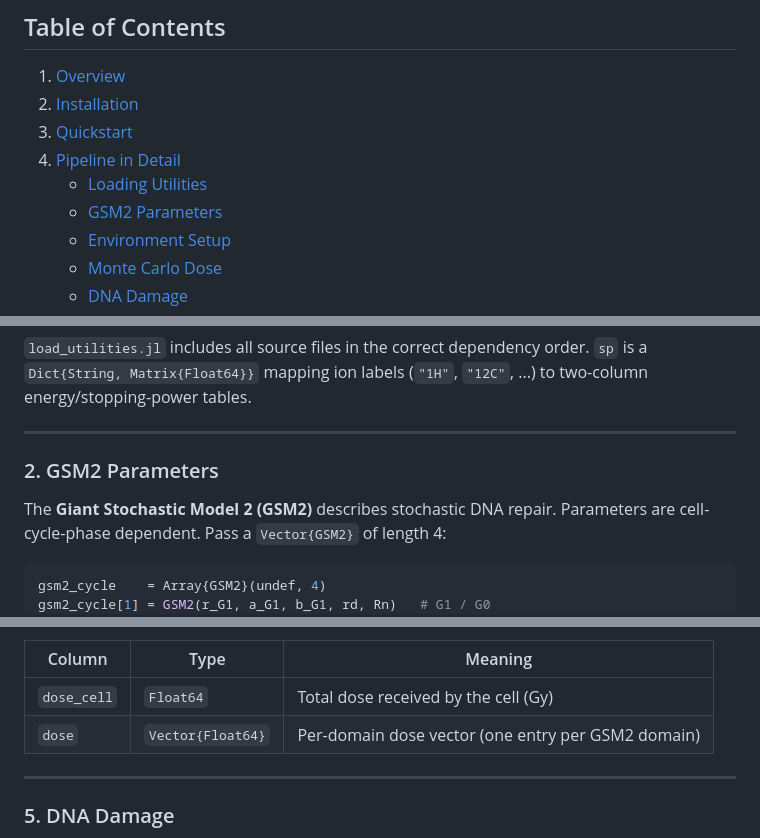
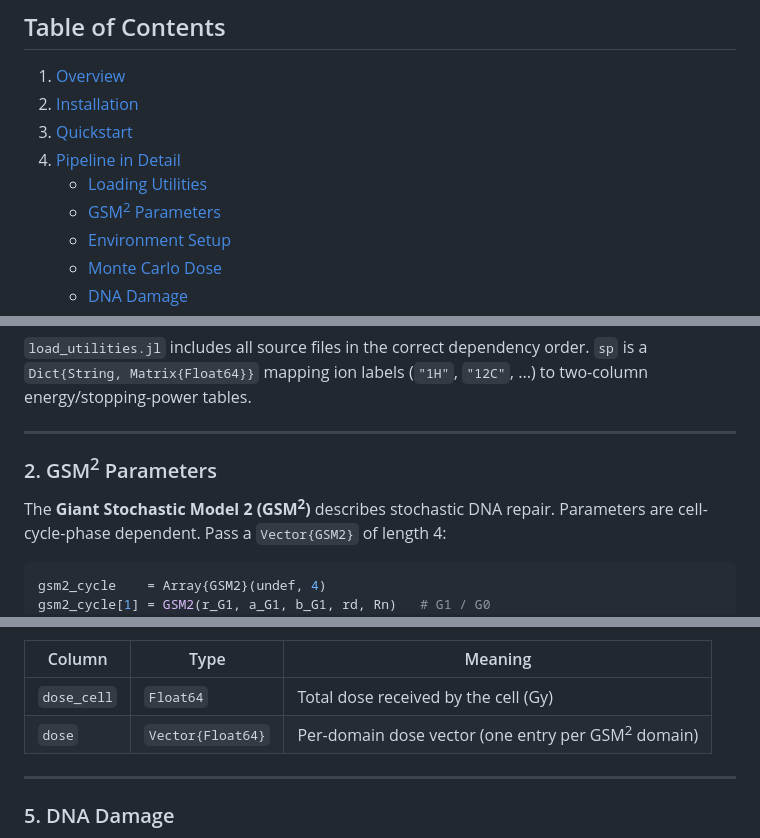
Before and after one commit to francescogcordoni/GSM2_Julia, a Markdown page: README.md, 3 parts joined by grey strips. GitHub-like rendering.

````diff
--- a/README.md
+++ b/README.md
@@ -15,7 +15,7 @@ Ion beam → MC dose deposition → DNA damage (GSM<sup>2</sup>) → Survival
 3. [Quickstart](#quickstart)
 4. [Pipeline in Detail](#pipeline-in-detail)
    - [Loading Utilities](#1-loading-utilities)
-   - [GSM2 Parameters](#2-gsm2-parameters)
+   - [GSM<sup>2</sup> Parameters](#2-gsm2-parameters)
    - [Environment Setup](#3-environment-setup)
    - [Monte Carlo Dose](#4-monte-carlo-dose)
    - [DNA Damage](#5-dna-damage)
@@ -117,9 +117,9 @@ to two-column energy/stopping-power tables.
 
 ---
 
-### 2. GSM2 Parameters
+### 2. GSM<sup>2</sup> Parameters
 
-The **Giant Stochastic Model 2 (GSM2)** describes stochastic DNA repair. Parameters
+The **Giant Stochastic Model 2 (GSM<sup>2</sup>)** describes stochastic DNA repair. Parameters
 are cell-cycle-phase dependent. Pass a `Vector{GSM2}` of length 4:
 
 ```julia
@@ -257,7 +257,7 @@ After this call, `cell_df` gains the columns:
 | Column | Type | Meaning |
 |---|---|---|
 | `dose_cell` | `Float64` | Total dose received by the cell (Gy) |
-| `dose` | `Vector{Float64}` | Per-domain dose vector (one entry per GSM2 domain) |
+| `dose` | `Vector{Float64}` | Per-domain dose vector (one entry per GSM<sup>2</sup> domain) |
 
 ---
 
````
Also changed, not shown: other parts of README.md (+2 -2 lines).
